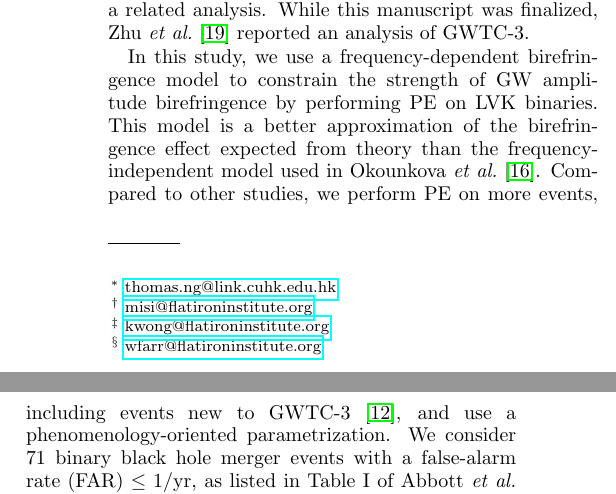
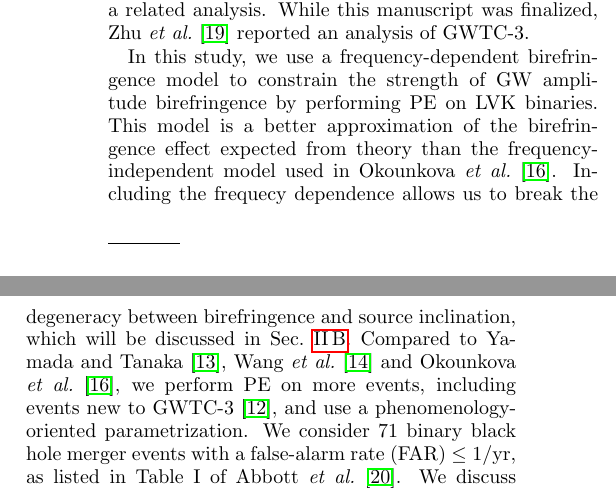
Before and after one commit to thomasckng/Constraining-Birefringence-with-GWTC-3, a LaTeX paper (src/tex/ms.tex): two parts of the columns of page 1 of 13, joined at a grey line, cut so that both start at the same text. Compiled offline with pdfLaTeX; a LaTeX package or settings file that is missing is left out.

Commit message:
Changes for A.1 & A.2

```diff
--- a/src/tex/ms.tex
+++ b/src/tex/ms.tex
@@ -73,7 +73,8 @@ While this manuscript was finalized, \citet{Zhu:2023wci} reported an analysis of
 % What's new?
 In this study, we use a frequency-dependent birefringence model to constrain the strength of \ac{GW} amplitude birefringence by performing \ac{PE} on \ac{LVK} binaries.
 This model is a better approximation of the birefringence effect expected from theory than the frequency-independent model used in \citet{Okounkova_2022}.
-Compared to other studies, we perform \ac{PE} on more events, including events new to GWTC-3 \citep{GWTC-3}, and use a phenomenology-oriented parametrization.
+Including the frequecy dependence allows us to break the degeneracy between birefringence and source inclination, which will be discussed in Sec.~\ref{sec:inclination}.
+Compared to \citet{Yamada_2020,Wang_2021} and \citet{Okounkova_2022}, we perform \ac{PE} on more events, including events new to GWTC-3 \citep{GWTC-3}, and use a phenomenology-oriented parametrization.
 We consider 71 binary black hole merger events with a \ac{FAR} $\leq1/\mathrm{yr}$, as listed in Table I of \citet{GWTC-3_population}.
 We discuss single-event results in detail, and identify degeneracies between birefringence and spin effects, in addition to the already known correlations with source orientation and distance.
 We use the results from individual events to place a collective population constraint on the strength of \ac{GW} amplitude birefringence from GWTC-3.
```
